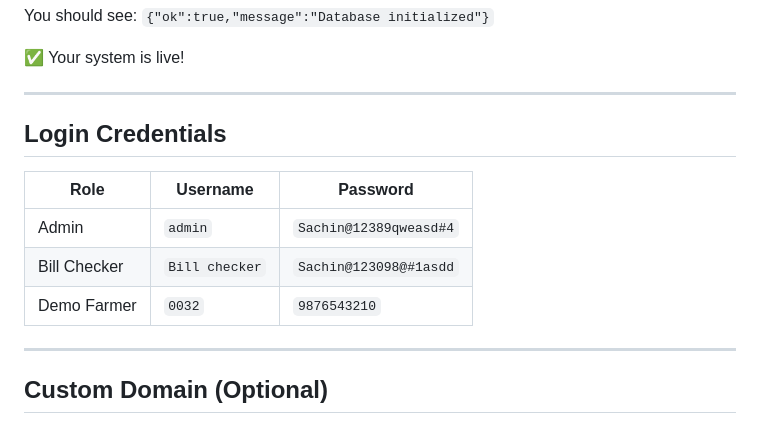
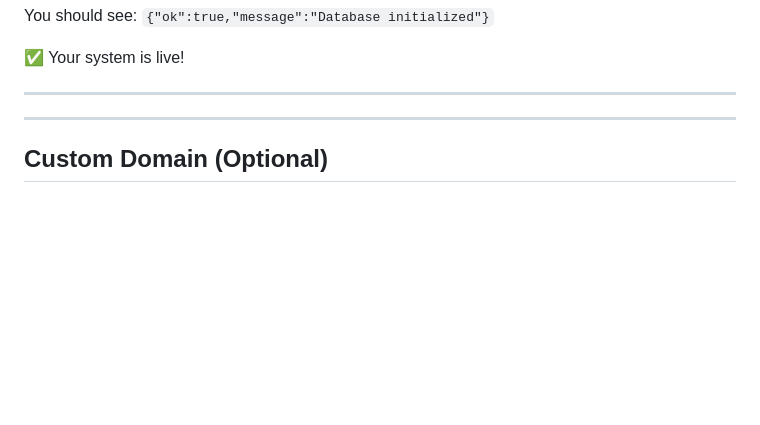
Before and after one commit to sachinb-cyber/bill_maker, a Markdown page: DEPLOY.md, the part around the change. Rendered like a GitHub page; blank space fills up the shorter version.

```diff
--- a/DEPLOY.md
+++ b/DEPLOY.md
@@ -129,13 +129,6 @@ You should see: `{"ok":true,"message":"Database initialized"}`
 
 ---
 
-## Login Credentials
-
-| Role         | Username       | Password                  |
-|--------------|----------------|---------------------------|
-| Admin        | `admin`        | `Sachin@12389qweasd#4`    |
-| Bill Checker | `Bill checker` | `Sachin@123098@#1asdd`    |
-| Demo Farmer  | `0032`         | `9876543210`              |
 
 ---
 
```
